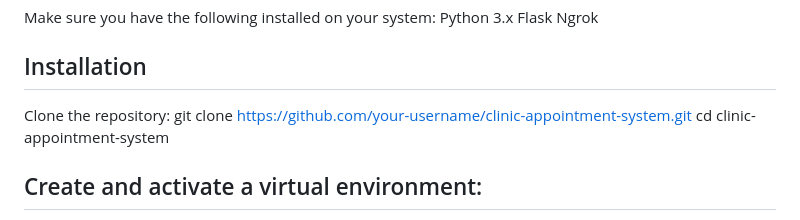
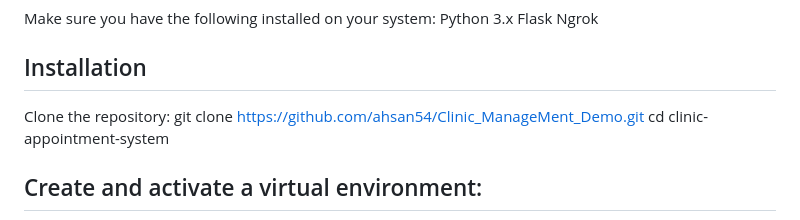
Before and after one commit to ahsan54/Clinic_ManageMent_Demo, a Markdown page: README.md, the part around the change. GitHub-like rendering.

```diff
--- a/README.md
+++ b/README.md
@@ -27,7 +27,7 @@ Ngrok
 
 ## Installation
 Clone the repository:
-git clone https://github.com/your-username/clinic-appointment-system.git
+git clone https://github.com/ahsan54/Clinic_ManageMent_Demo.git
 cd clinic-appointment-system
 
 ## Create and activate a virtual environment:
```
